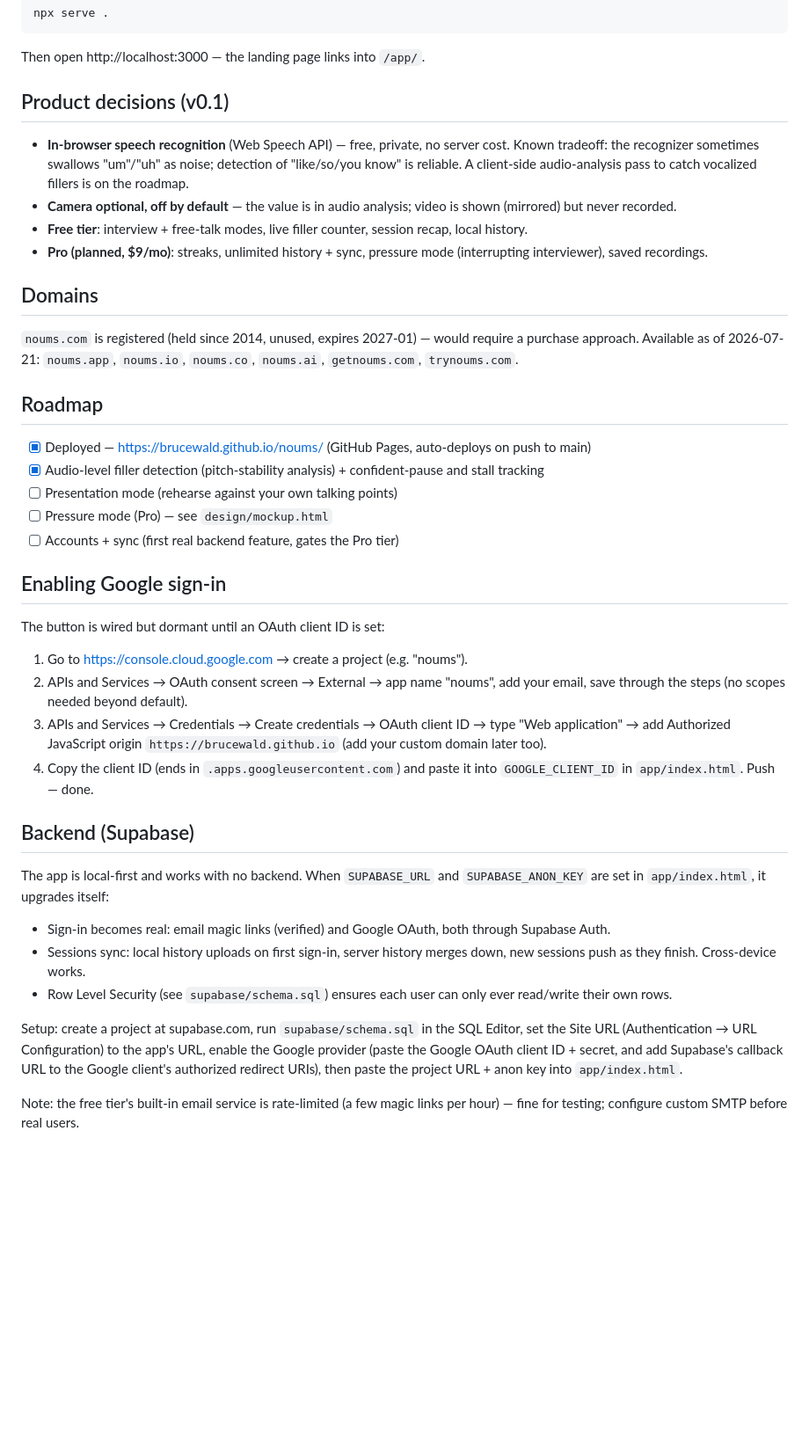
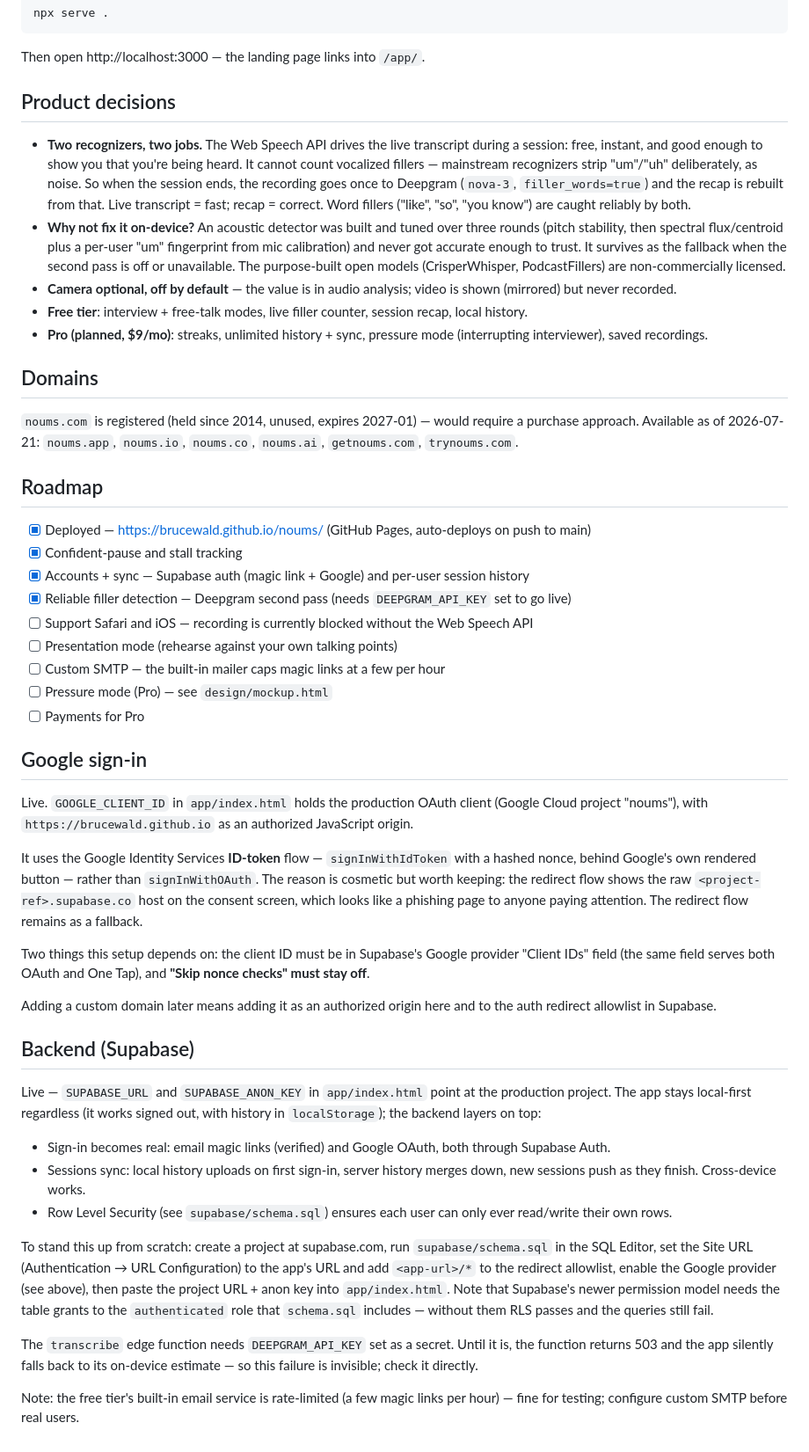
Before and after one commit to brucewald/noums, a Markdown page: README.md, the part around one of its changes. Shown at 88% size. Rendered like a GitHub page; blank space fills up the shorter version.

Commit message:
Update README to match the app as it actually is
The product-decisions section still described v0.1: it claimed the Web
Speech API was private and free, that it "sometimes" swallowed um/uh, and
that an on-device audio pass was still on the roadmap. All three are now
wrong -- Chrome sends that audio to Google, mainstream recognizers strip
fillers by design, and the on-device detector was built, tuned three
times, and demoted to a fallback when Deepgram took over the recap.

Same staleness elsewhere: the structure tree omitted admin/ and supabase/,
the roadmap had accounts+sync unchecked and the acoustic pass checked, and
"Enabling Google sign-in" was a setup guide for something already live.

Also records two failure modes that are invisible when you hit them: the
authenticated-role grants (RLS passes, queries fail) and the transcribe
function 503ing without DEEPGRAM_API_KEY (app silently falls back).

Co-Authored-By: Claude <noreply@anthropic.com>

```diff
--- a/README.md
+++ b/README.md
@@ -48,12 +57,22 @@ npx serve .
 
 Then open http://localhost:3000 — the landing page links into `/app/`.
 
-## Product decisions (v0.1)
+## Product decisions
 
-- **In-browser speech recognition** (Web Speech API) — free, private, no
-  server cost. Known tradeoff: the recognizer sometimes swallows "um"/"uh"
-  as noise; detection of "like/so/you know" is reliable. A client-side
-  audio-analysis pass to catch vocalized fillers is on the roadmap.
+- **Two recognizers, two jobs.** The Web Speech API drives the live
+  transcript during a session: free, instant, and good enough to show you
+  that you're being heard. It cannot count vocalized fillers — mainstream
+  recognizers strip "um"/"uh" deliberately, as noise. So when the session
+  ends, the recording goes once to Deepgram (`nova-3`, `filler_words=true`)
+  and the recap is rebuilt from that. Live transcript = fast; recap =
+  correct. Word fillers ("like", "so", "you know") are caught reliably by
+  both.
+- **Why not fix it on-device?** An acoustic detector was built and tuned
+  over three rounds (pitch stability, then spectral flux/centroid plus a
+  per-user "um" fingerprint from mic calibration) and never got accurate
+  enough to trust. It survives as the fallback when the second pass is off
+  or unavailable. The purpose-built open models (CrisperWhisper,
+  PodcastFillers) are non-commercially licensed.
 - **Camera optional, off by default** — the value is in audio analysis;
   video is shown (mirrored) but never recorded.
 - **Free tier**: interview + free-talk modes, live filler counter, session
@@ -71,28 +90,40 @@ would require a purchase approach. Available as of 2026-07-21:
 ## Roadmap
 
 - [x] Deployed — https://brucewald.github.io/noums/ (GitHub Pages, auto-deploys on push to main)
-- [x] Audio-level filler detection (pitch-stability analysis) + confident-pause and stall tracking
+- [x] Confident-pause and stall tracking
+- [x] Accounts + sync — Supabase auth (magic link + Google) and per-user session history
+- [x] Reliable filler detection — Deepgram second pass (needs `DEEPGRAM_API_KEY` set to go live)
+- [ ] Support Safari and iOS — recording is currently blocked without the Web Speech API
 - [ ] Presentation mode (rehearse against your own talking points)
+- [ ] Custom SMTP — the built-in mailer caps magic links at a few per hour
 - [ ] Pressure mode (Pro) — see `design/mockup.html`
-- [ ] Accounts + sync (first real backend feature, gates the Pro tier)
+- [ ] Payments for Pro
 
-## Enabling Google sign-in
+## Google sign-in
 
-The button is wired but dormant until an OAuth client ID is set:
+Live. `GOOGLE_CLIENT_ID` in `app/index.html` holds the production OAuth
+client (Google Cloud project "noums"), with `https://brucewald.github.io`
+as an authorized JavaScript origin.
 
-1. Go to https://console.cloud.google.com → create a project (e.g. "noums").
-2. APIs and Services → OAuth consent screen → External → app name "noums",
-   add your email, save through the steps (no scopes needed beyond default).
-3. APIs and Services → Credentials → Create credentials → OAuth client ID →
-   type "Web application" → add Authorized JavaScript origin
-   `https://brucewald.github.io` (add your custom domain later too).
-4. Copy the client ID (ends in `.apps.googleusercontent.com`) and paste it
-   into `GOOGLE_CLIENT_ID` in `app/index.html`. Push — done.
+It uses the Google Identity Services **ID-token** flow —
+`signInWithIdToken` with a hashed nonce, behind Google's own rendered
+button — rather than `signInWithOAuth`. The reason is cosmetic but worth
+keeping: the redirect flow shows the raw `<project-ref>.supabase.co` host
+on the consent screen, which looks like a phishing page to anyone paying
+attention. The redirect flow remains as a fallback.
+
+Two things this setup depends on: the client ID must be in Supabase's
+Google provider "Client IDs" field (the same field serves both OAuth and
+One Tap), and **"Skip nonce checks" must stay off**.
+
+Adding a custom domain later means adding it as an authorized origin here
+and to the auth redirect allowlist in Supabase.
 
 ## Backend (Supabase)
 
-The app is local-first and works with no backend. When `SUPABASE_URL` and
-`SUPABASE_ANON_KEY` are set in `app/index.html`, it upgrades itself:
+Live — `SUPABASE_URL` and `SUPABASE_ANON_KEY` in `app/index.html` point at
+the production project. The app stays local-first regardless (it works
+signed out, with history in `localStorage`); the backend layers on top:
 
 - Sign-in becomes real: email magic links (verified) and Google OAuth,
   both through Supabase Auth.
@@ -101,11 +132,17 @@ The app is local-first and works with no backend. When `SUPABASE_URL` and
 - Row Level Security (see `supabase/schema.sql`) ensures each user can
   only ever read/write their own rows.
 
-Setup: create a project at supabase.com, run `supabase/schema.sql` in the
-SQL Editor, set the Site URL (Authentication → URL Configuration) to the
-app's URL, enable the Google provider (paste the Google OAuth client ID +
-secret, and add Supabase's callback URL to the Google client's authorized
-redirect URIs), then paste the project URL + anon key into `app/index.html`.
+To stand this up from scratch: create a project at supabase.com, run
+`supabase/schema.sql` in the SQL Editor, set the Site URL (Authentication →
+URL Configuration) to the app's URL and add `<app-url>/*` to the redirect
+allowlist, enable the Google provider (see above), then paste the project
+URL + anon key into `app/index.html`. Note that Supabase's newer permission
+model needs the table grants to the `authenticated` role that
+`schema.sql` includes — without them RLS passes and the queries still fail.
+
+The `transcribe` edge function needs `DEEPGRAM_API_KEY` set as a secret.
+Until it is, the function returns 503 and the app silently falls back to
+its on-device estimate — so this failure is invisible; check it directly.
 
 Note: the free tier's built-in email service is rate-limited (a few magic
 links per hour) — fine for testing; configure custom SMTP before real users.
```
Also changed, not shown: other parts of README.md (+11 -2 lines).
